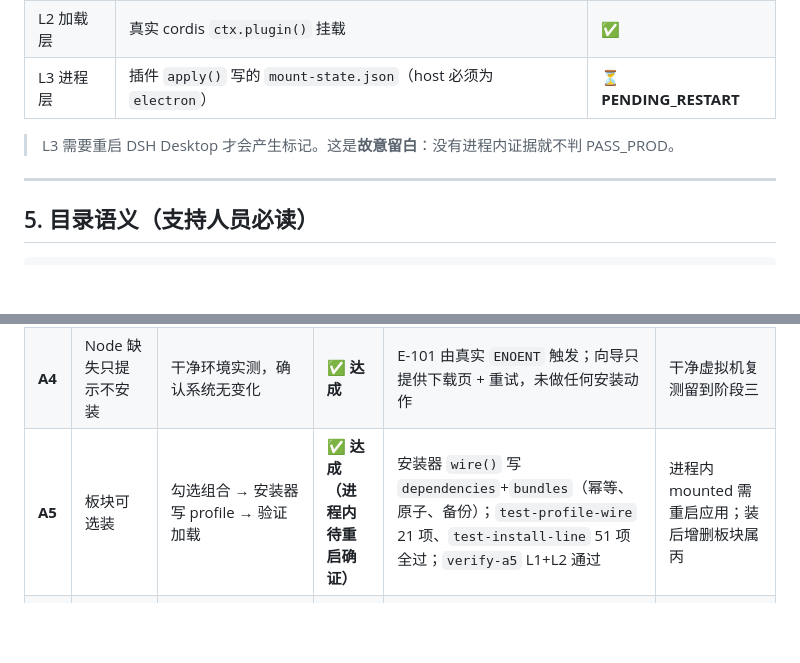
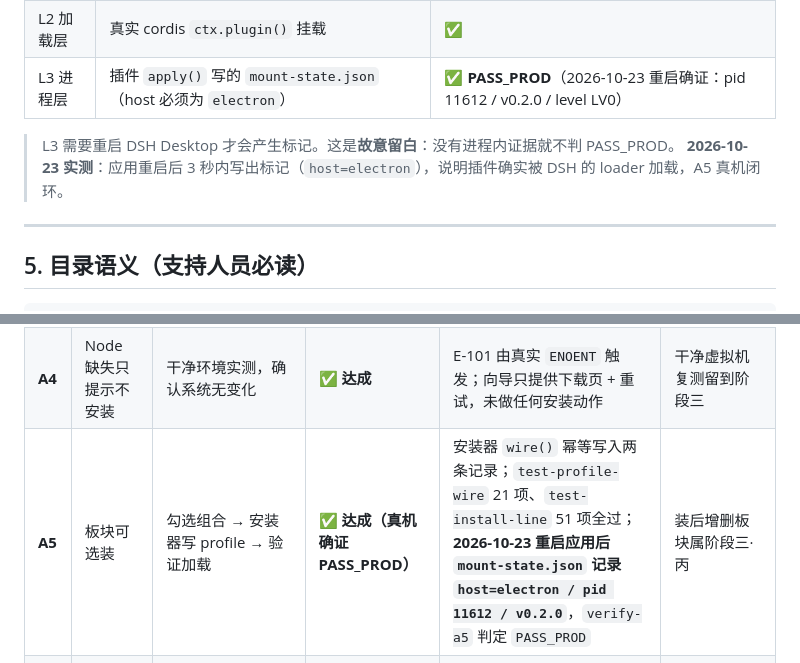
Before and after one commit to TxzF2/Zeyuan, a Markdown page: docs/验收与回退手册.md, 2 parts joined by grey strips. Drawn GitHub-style; blank space fills up the shorter version.

Commit message:
docs(a5): 真机重启确证 PASS_PROD（插件确实被 DSH 加载）
- 验收与回退手册：A5 由「待重启确证」改判为「达成（真机确证 PASS_PROD）」
- 记录实测证据：2026-10-23 应用重启 3 秒内写出 mount-state.json
  （host=electron / pid 11612 / level LV0 / version 0.2.0）
- 4.5 节 L3 行同步为 PASS_PROD

```diff
--- a/docs/验收与回退手册.md
+++ b/docs/验收与回退手册.md
@@ -129,9 +129,10 @@ node scripts\verify-a5.mjs                      # A5 三层验证：PASS_PROD /
 |---|---|---|
 | L1 组合层 | profile 两条记录 + `link:` 能解析到 `dist/index.js` | ✅ |
 | L2 加载层 | 真实 cordis `ctx.plugin()` 挂载 | ✅ |
-| L3 进程层 | 插件 `apply()` 写的 `mount-state.json`（host 必须为 `electron`） | ⏳ **PENDING_RESTART** |
+| L3 进程层 | 插件 `apply()` 写的 `mount-state.json`（host 必须为 `electron`） | ✅ **PASS_PROD**（2026-10-23 重启确证：pid 11612 / v0.2.0 / level LV0） |
 
 > L3 需要重启 DSH Desktop 才会产生标记。这是**故意留白**：没有进程内证据就不判 PASS_PROD。
+> **2026-10-23 实测**：应用重启后 3 秒内写出标记（`host=electron`），说明插件确实被 DSH 的 loader 加载，A5 真机闭环。
 
 ---
 
@@ -165,7 +166,7 @@ node scripts\verify-a5.mjs                      # A5 三层验证：PASS_PROD /
 | **A2** | 任何一步失败可回滚 | staging 中途杀进程 / 注入故障，确认旧版仍可启动 | ✅ **达成** | 4.1–4.4：写盘失败、哈希不符、两个时点取消、回滚、卸载全部 PASS；旧版内容与清单未被污染 | 未覆盖"硬盘掉线"等系统级故障（阶段三真机） |
 | **A3** | 全程零命令行 | 照《下载者安装手册》盲操 | 🟡 **机制达成，成品待验** | 冒烟脚本以"点击 UI"方式走通全路径，无一处需要命令行 | 尚无成品包；未经真实新手盲操（阶段三） |
 | **A4** | Node 缺失只提示不安装 | 干净环境实测，确认系统无变化 | ✅ **达成** | E-101 由真实 `ENOENT` 触发；向导只提供下载页 + 重试，未做任何安装动作 | 干净虚拟机复测留到阶段三 |
-| **A5** | 板块可选装 | 勾选组合 → 安装器写 profile → 验证加载 | ✅ **达成（进程内待重启确证）** | 安装器 `wire()` 写 `dependencies`+`bundles`（幂等、原子、备份）；`test-profile-wire` 21 项、`test-install-line` 51 项全过；`verify-a5` L1+L2 通过 | 进程内 mounted 需重启应用；装后增删板块属丙 |
+| **A5** | 板块可选装 | 勾选组合 → 安装器写 profile → 验证加载 | ✅ **达成（真机确证 PASS_PROD）** | 安装器 `wire()` 幂等写入两条记录；`test-profile-wire` 21 项、`test-install-line` 51 项全过；**2026-10-23 重启应用后 `mount-state.json` 记录 `host=electron / pid 11612 / v0.2.0`**，`verify-a5` 判定 `PASS_PROD` | 装后增删板块属阶段三·丙 |
 | **A6** | 首次启动直达 LV0 协议页，未签署不进 LV1 | 走 `canEnterLv1()` 拒绝路径 | ❌ **未达成** | 协议页**入口与文案**已就绪（冒烟已断言 `LV0`/`LV1` 文案存在） | 协议页为占位；签署交互与 LV0→LV1 拒绝路径未接（阶段三） |
 
 ### 总体结论
```
